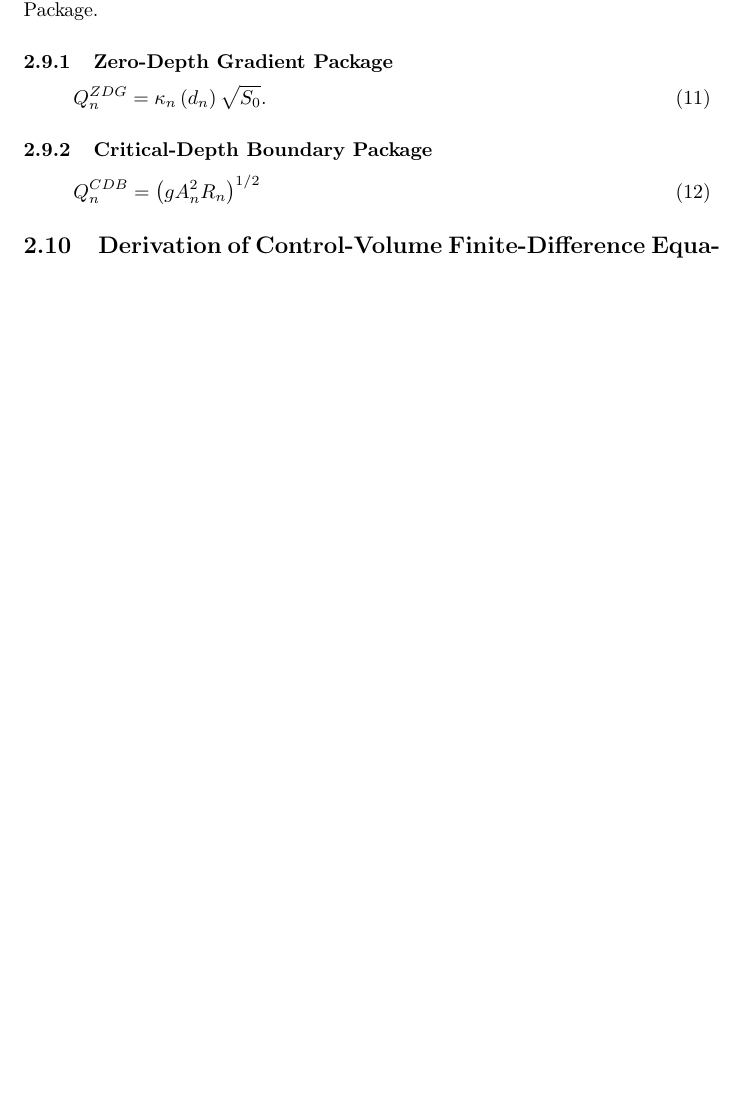
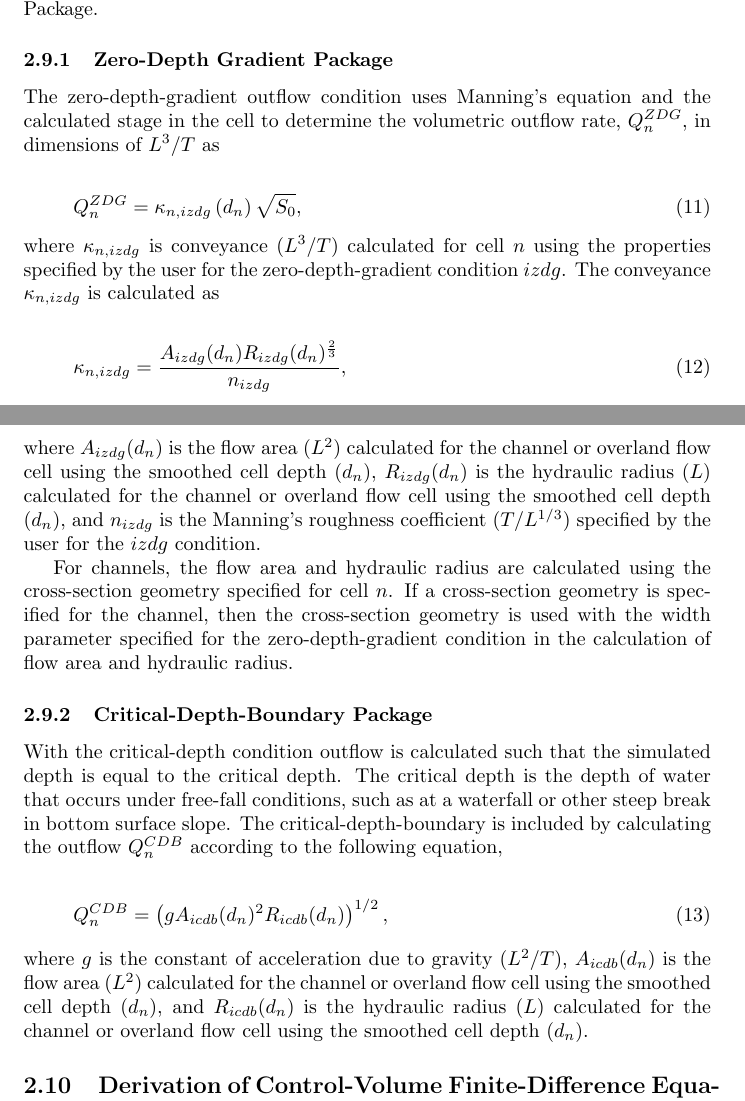
Before and after one commit to langevin-usgs/modflow6-swf, a LaTeX document (doc/swf.tex): part of page 10 of 26 before the commit and two parts of pages 10 and 11 of 27 after it, the two joined at a grey line, cut so that both start at the same text, the shorter picture padded with empty space. Compiled offline with pdfLaTeX.

Commit message:
doc updates for ZDG and CDB

```diff
--- a/doc/swf.tex
+++ b/doc/swf.tex
@@ -244,21 +244,36 @@ The SWF Model supports two types of outflow boundaries.  These include the Zero-
 
 \subsubsection{Zero-Depth Gradient Package}
 
+The zero-depth-gradient outflow condition uses Manning's equation and the calculated stage in the cell to determine the volumetric outflow rate, $Q_{n}^{ZDG}$, in dimensions of $L^3/T$ as
+
 \begin{equation}
   Q_{n}^{ZDG} =
-  \kappa_n \left ( d_n \right ) \sqrt{S_0} .
+  \kappa_{n,izdg} \left ( d_n \right ) \sqrt{S_0},
 \label{eqn:qzdg}
 \end{equation}
 
+\noindent where $\kappa_{n,izdg}$ is conveyance ($L^3/T$) calculated for cell $n$ using the properties specified by the user for the zero-depth-gradient condition $izdg$.  The conveyance $\kappa_{n,izdg}$ is calculated as
 
-\subsubsection{Critical-Depth Boundary Package}
+\begin{equation}
+  \kappa_{n,izdg} = \frac{A_{izdg} (d_n) R_{izdg} (d_n)^{\frac{2}{3}}}{n_{izdg}},
+\label{eqn:conveyancezdg}
+\end{equation}
+
+\noindent where $A_{izdg} (d_n)$ is the flow area ($L^2$) calculated for the channel or overland flow cell using the smoothed cell depth $(d_n)$, $R_{izdg} (d_n)$ is the hydraulic radius ($L$) calculated for the channel or overland flow cell using the smoothed cell depth $(d_n)$, and $n_{izdg}$ is the Manning's roughness coefficient ($T/L^{1/3}$) specified by the user for the $izdg$ condition.
+
+For channels, the flow area and hydraulic radius are calculated using the cross-section geometry specified for cell $n$.  If a cross-section geometry is specified for the channel, then the cross-section geometry is used with the width parameter specified for the zero-depth-gradient condition in the calculation of flow area and hydraulic radius.
+
+\subsubsection{Critical-Depth-Boundary Package}
+
+With the critical-depth condition outflow is calculated such that the simulated depth is equal to the critical depth.  The critical depth is the depth of water that occurs under free-fall conditions, such as at a waterfall or other steep break in bottom surface slope.  The critical-depth-boundary is included by calculating the outflow $Q_{n}^{CDB}$ according to the following equation,
 
 \begin{equation}
   Q_{n}^{CDB} =
-  \left ( g A_n^2 R_n \right )^{1/2}
+  \left ( g A_{icdb} (d_n)^2 R_{icdb} (d_n) \right )^{1/2},
 \label{eqn:qcdb}
 \end{equation}
 
+\noindent where $g$ is the constant of acceleration due to gravity ($L^2/T$), $A_{icdb} (d_n)$ is the flow area ($L^2$) calculated for the channel or overland flow cell using the smoothed cell depth $(d_n)$, and $R_{icdb} (d_n)$ is the hydraulic radius ($L$) calculated for the channel or overland flow cell using the smoothed cell depth $(d_n)$.
 
 \subsection{Derivation of Control-Volume Finite-Difference Equations}
 
```
